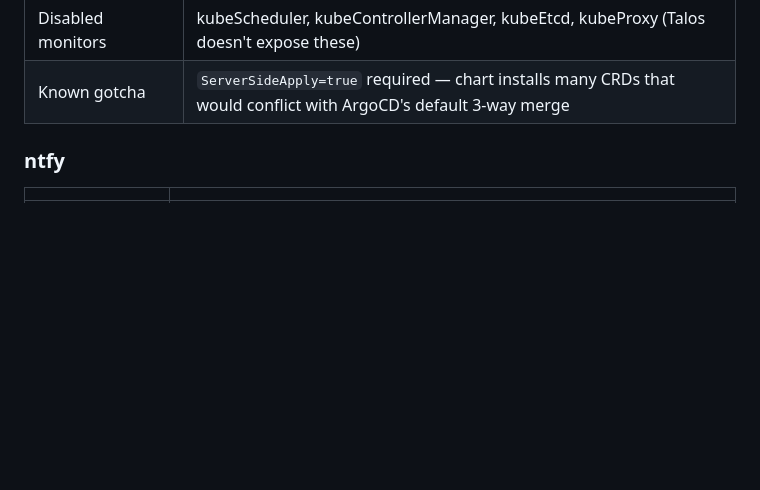
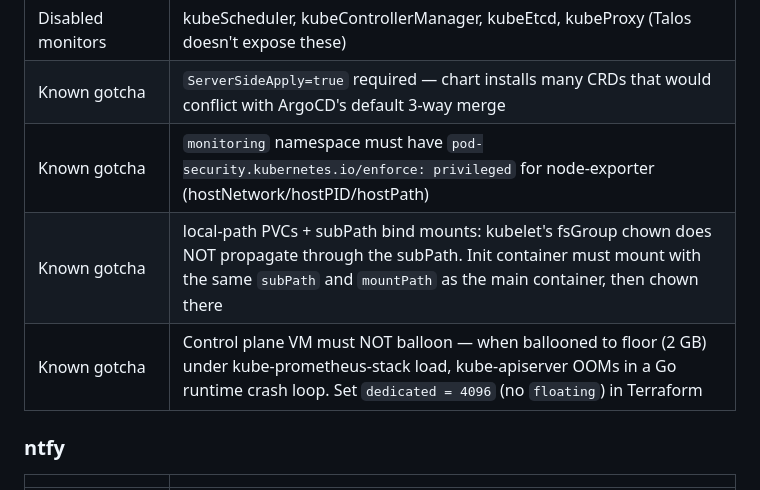
Before and after one commit to ryyyyan-taylor/homelab, a Markdown page: docs/inventory.md, the part around the change. Drawn GitHub-style; blank space fills up the shorter version.

Commit message:
docs: record kube-prometheus-stack gotchas (PSA label, subPath chown, CP balloon)

```diff
--- a/docs/inventory.md
+++ b/docs/inventory.md
@@ -188,6 +188,9 @@ All services below are deployed via ArgoCD (app-of-apps pattern). Source of trut
 | LXC scrape targets | 10.0.1.151–153, 160–161 on port 9100 (node_exporter) |
 | Disabled monitors | kubeScheduler, kubeControllerManager, kubeEtcd, kubeProxy (Talos doesn't expose these) |
 | Known gotcha | `ServerSideApply=true` required — chart installs many CRDs that would conflict with ArgoCD's default 3-way merge |
+| Known gotcha | `monitoring` namespace must have `pod-security.kubernetes.io/enforce: privileged` for node-exporter (hostNetwork/hostPID/hostPath) |
+| Known gotcha | local-path PVCs + subPath bind mounts: kubelet's fsGroup chown does NOT propagate through the subPath. Init container must mount with the same `subPath` and `mountPath` as the main container, then chown there |
+| Known gotcha | Control plane VM must NOT balloon — when ballooned to floor (2 GB) under kube-prometheus-stack load, kube-apiserver OOMs in a Go runtime crash loop. Set `dedicated = 4096` (no `floating`) in Terraform |
 
 ### ntfy
 
```
